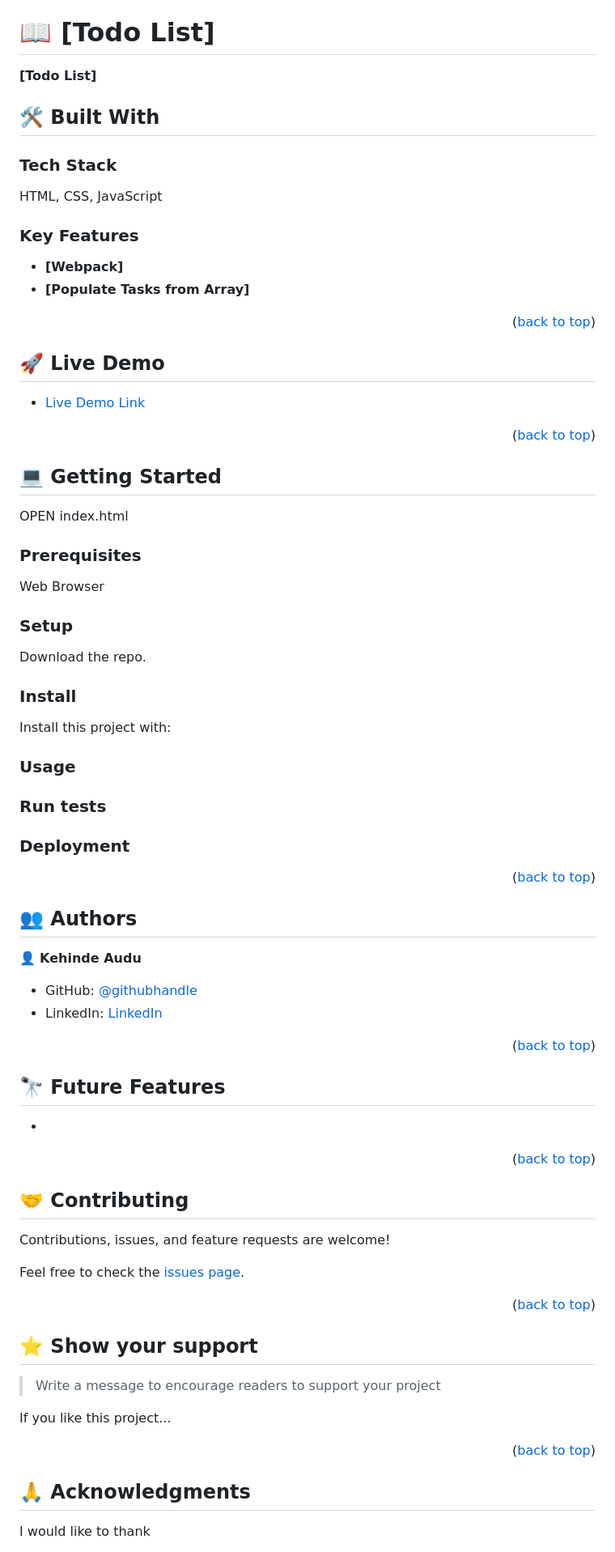
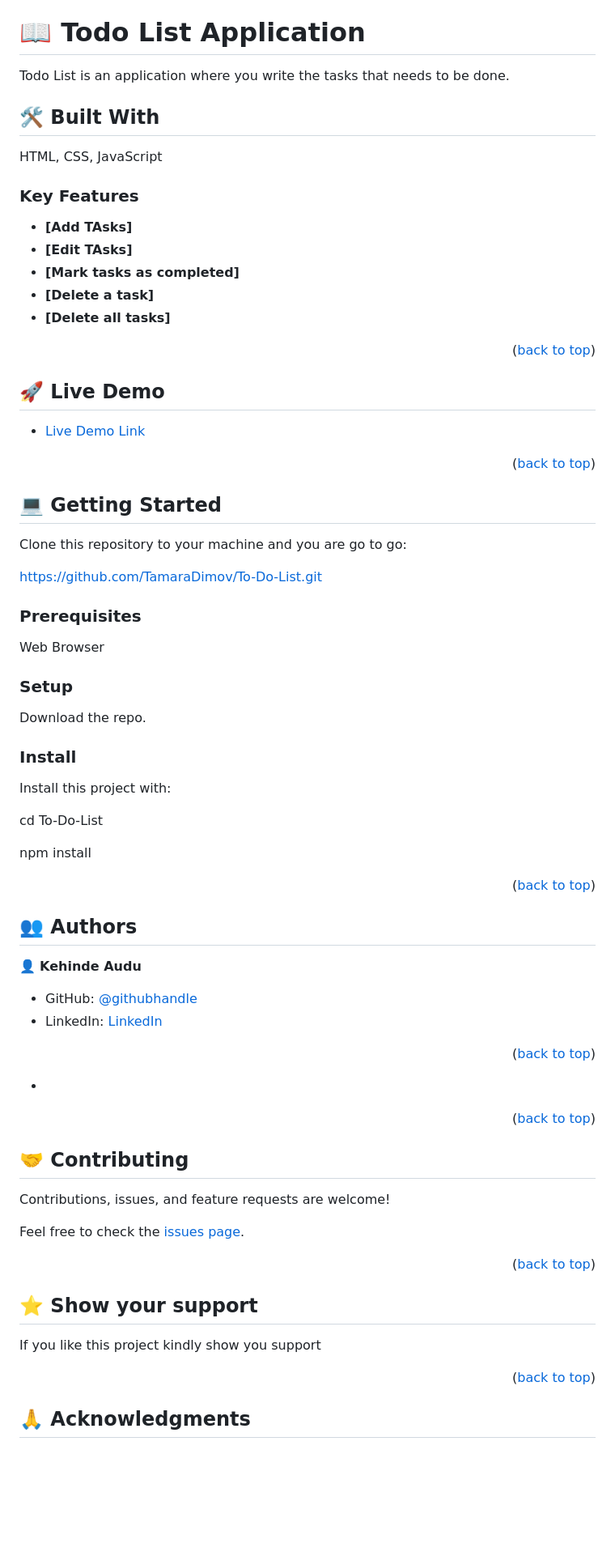
Before and after one commit to audukehinde/my-todo-list, a Markdown page: README.md, the part around the change printed below. Shown: that part at 81% size. GitHub-like rendering; blank space fills up the shorter version.

````diff
--- a/README.md
+++ b/README.md
@@ -68,13 +68,13 @@ After you're finished please remove all the comments and instructions!
 
 <!-- PROJECT DESCRIPTION -->
 
-# 📖 [Todo List] <a name="about-project"></a>
+# 📖 Todo List Application <a name="about-project"></a>
 
-**[Todo List]**
+Todo List is an application where you write the tasks that needs to be done.
 
 ## 🛠 Built With <a name="built-with"></a>
 
-### Tech Stack <a name="tech-stack"></a>
+<!-- ### Tech Stack <a name="tech-stack"></a> -->
 
 HTML, CSS, JavaScript
 
@@ -82,8 +82,11 @@ HTML, CSS, JavaScript
 
 ### Key Features <a name="key-features"></a>
 
-- **[Webpack]**
-- **[Populate Tasks from Array]**
+- **[Add TAsks]**
+- **[Edit TAsks]**
+- **[Mark tasks as completed]**
+- **[Delete a task]**
+- **[Delete all tasks]**
 
 <p align="right">(<a href="#readme-top">back to top</a>)</p>
 
@@ -99,7 +102,9 @@ HTML, CSS, JavaScript
 
 ## 💻 Getting Started <a name="getting-started"></a>
 
-OPEN index.html
+Clone this repository to your machine and you are go to go:
+
+https://github.com/TamaraDimov/To-Do-List.git
 
 ### Prerequisites
 
@@ -130,6 +135,10 @@ Example commands:
 
 Install this project with:
 
+cd To-Do-List
+
+npm install
+
 <!--
 Example command:
 
@@ -139,7 +148,7 @@ Example command:
 ```
 --->
 
-### Usage
+<!-- ### Usage -->
 
 <!--
 Example command:
@@ -149,7 +158,7 @@ Example command:
 ```
 --->
 
-### Run tests
+<!-- ### Run tests -->
 
 <!--
 Example command:
@@ -159,7 +168,7 @@ Example command:
 ```
 --->
 
-### Deployment
+<!-- ### Deployment -->
 
 <!--
 Example:
@@ -184,7 +193,7 @@ Example:
 
 <!-- FUTURE FEATURES -->
 
-## 🔭 Future Features <a name="future-features"></a>
+<!-- ## 🔭 Future Features <a name="future-features"></a> -->
 
 -
 
@@ -202,9 +211,9 @@ Feel free to check the [issues page](../../issues/).
 
 ## ⭐️ Show your support <a name="support"></a>
 
-> Write a message to encourage readers to support your project
+<!-- > Write a message to encourage readers to support your project -->
 
-If you like this project...
+If you like this project kindly show you support
 
 <p align="right">(<a href="#readme-top">back to top</a>)</p>
 
@@ -212,5 +221,5 @@ If you like this project...
 
 ## 🙏 Acknowledgments <a name="acknowledgements"></a>
 
-I would like to thank
+<!-- I would like to thank -->
 
````
Also changed, not shown: other parts of README.md (+8 -8 lines).
